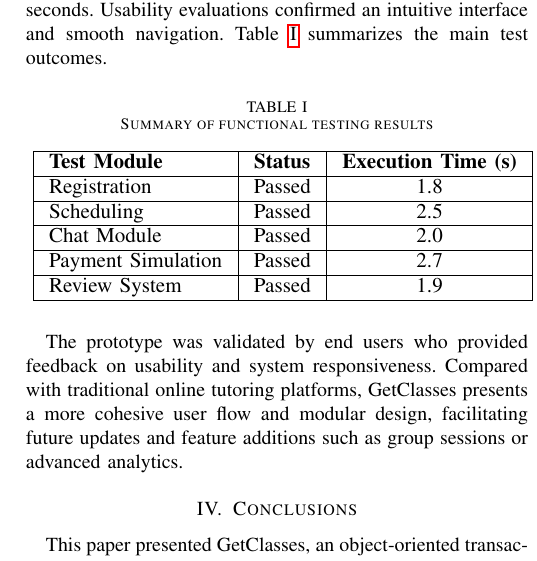
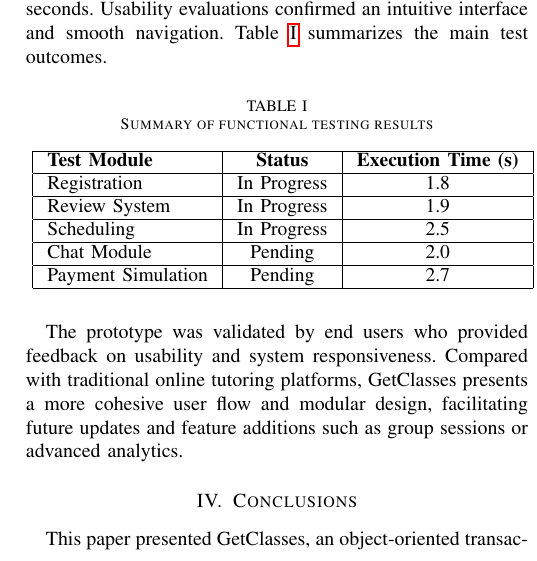
Before and after one commit to jjgc1073-commits/object-orient-project-group, a LaTeX paper (paper.tex): part of one column of page 2 of 2, cut so that both start at the same text. Compiled offline with pdfLaTeX.

Commit message:
correccion .text

```diff
--- a/paper.tex
+++ b/paper.tex
@@ -81,16 +81,17 @@ Performance metrics show that typical queries (e.g., searching for tutors by sub
 \hline
 \textbf{Test Module} & \textbf{Status} & \textbf{Execution Time (s)} \\
 \hline
-Registration & Passed & 1.8 \\
+Registration & In Progress  & 1.8 \\
 \hline
-Scheduling & Passed & 2.5 \\
+Review System & In Progress  & 1.9 \\
 \hline
-Chat Module & Passed & 2.0 \\
+Scheduling & In Progress  & 2.5 \\
 \hline
-Payment Simulation & Passed & 2.7 \\
+Chat Module & Pending  & 2.0 \\
 \hline
-Review System & Passed & 1.9 \\
+Payment Simulation & Pending  & 2.7 \\
 \hline
+
 \end{tabular}
 }
 \label{tab:results}
```
